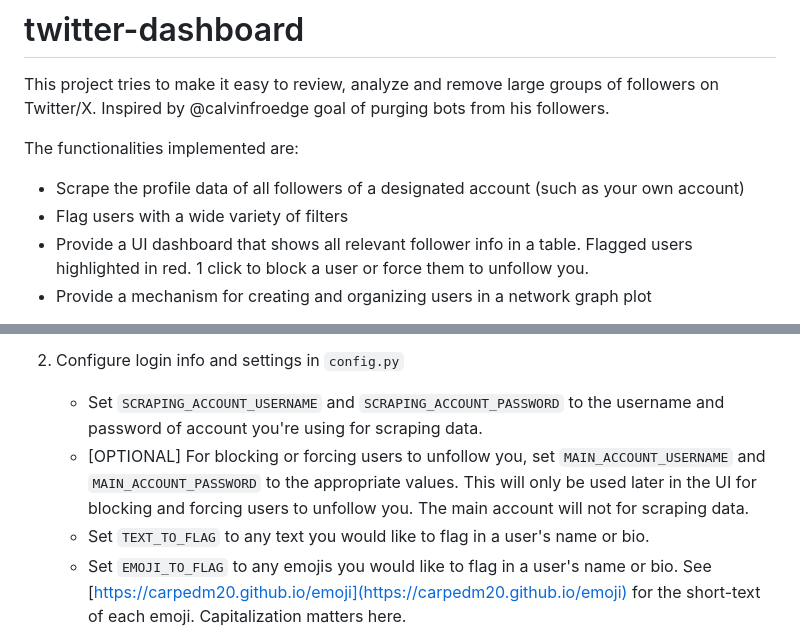
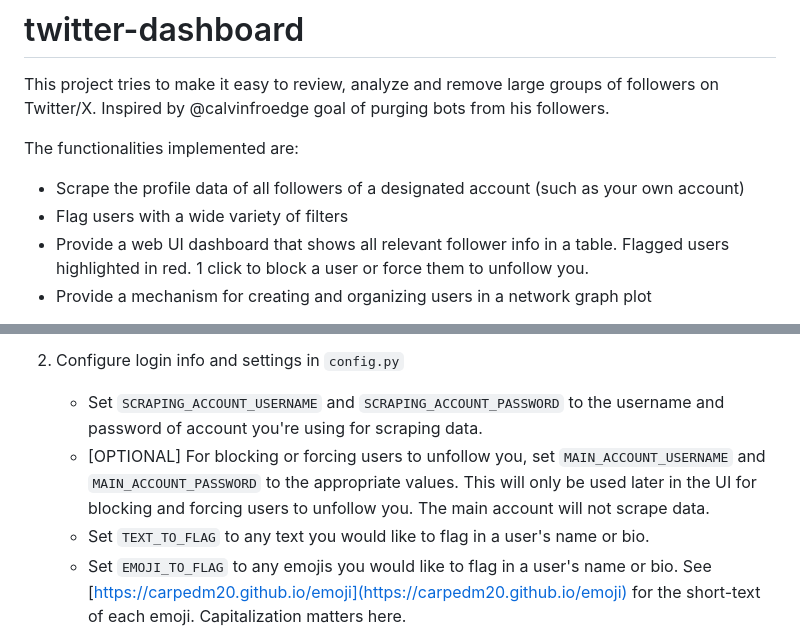
Before and after one commit to WelkinU/twitter-dashboard, a Markdown page: README.md, 2 parts joined by grey strips. GitHub-like rendering.

```diff
--- a/README.md
+++ b/README.md
@@ -5,7 +5,7 @@ This project tries to make it easy to review, analyze and remove large groups of
 The functionalities implemented are:
 - Scrape the profile data of all followers of a designated account (such as your own account)
 - Flag users with a wide variety of filters
-- Provide a UI dashboard that shows all relevant follower info in a table. Flagged users highlighted in red. 1 click to block a user or force them to unfollow you.
+- Provide a web UI dashboard that shows all relevant follower info in a table. Flagged users highlighted in red. 1 click to block a user or force them to unfollow you.
 - Provide a mechanism for creating and organizing users in a network graph plot
 
 **Note:** Since Elon took over, many API endpoints have been removed and a lot of data scraping projects are broken and unmaintained. This project is currently using [Tweety](https://github.com/mahrtayyab/tweety) to scrape data - it's a key dependancy and it's always a risk that the API changes again and breaks Tweety's scraping code.
@@ -20,7 +20,7 @@ This project requires Python >= 3.8. Install needed libraries with `pip install
 
 1. Configure login info and settings in `config.py`
     - Set `SCRAPING_ACCOUNT_USERNAME` and `SCRAPING_ACCOUNT_PASSWORD` to the username and password of account you're using for scraping data.
-    - [OPTIONAL] For blocking or forcing users to unfollow you, set `MAIN_ACCOUNT_USERNAME` and `MAIN_ACCOUNT_PASSWORD` to the appropriate values. This will only be used later in the UI for blocking and forcing users to unfollow you. The main account will not for scraping data.
+    - [OPTIONAL] For blocking or forcing users to unfollow you, set `MAIN_ACCOUNT_USERNAME` and `MAIN_ACCOUNT_PASSWORD` to the appropriate values. This will only be used later in the UI for blocking and forcing users to unfollow you. The main account will not scrape data.
     - Set `TEXT_TO_FLAG` to any text you would like to flag in a user's name or bio.
     - Set `EMOJI_TO_FLAG` to any emojis you would like to flag in a user's name or bio. See [https://carpedm20.github.io/emoji](https://carpedm20.github.io/emoji) for the short-text of each emoji. Capitalization matters here.
 
```
Also changed, not shown: other parts of README.md (+4 -0 lines).
